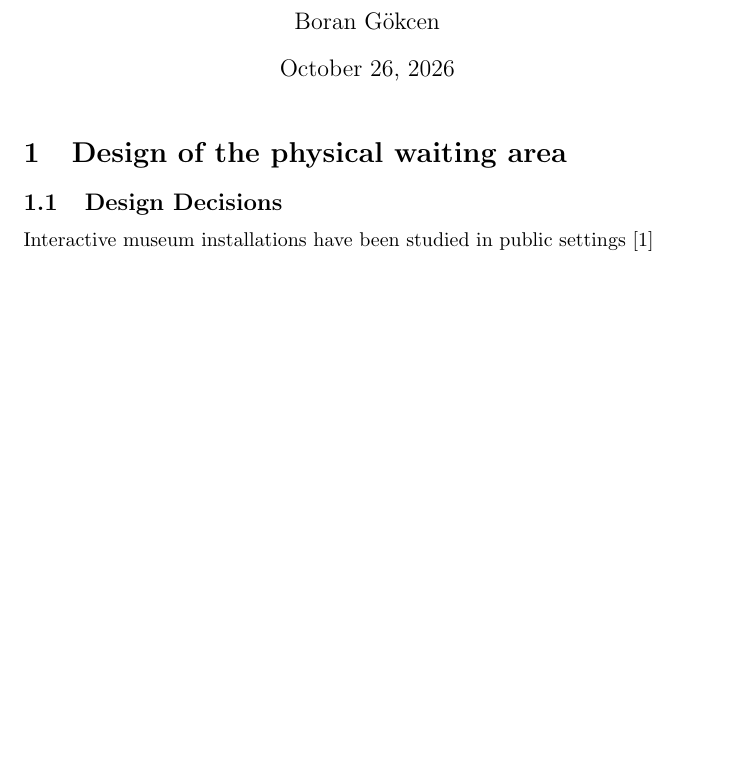
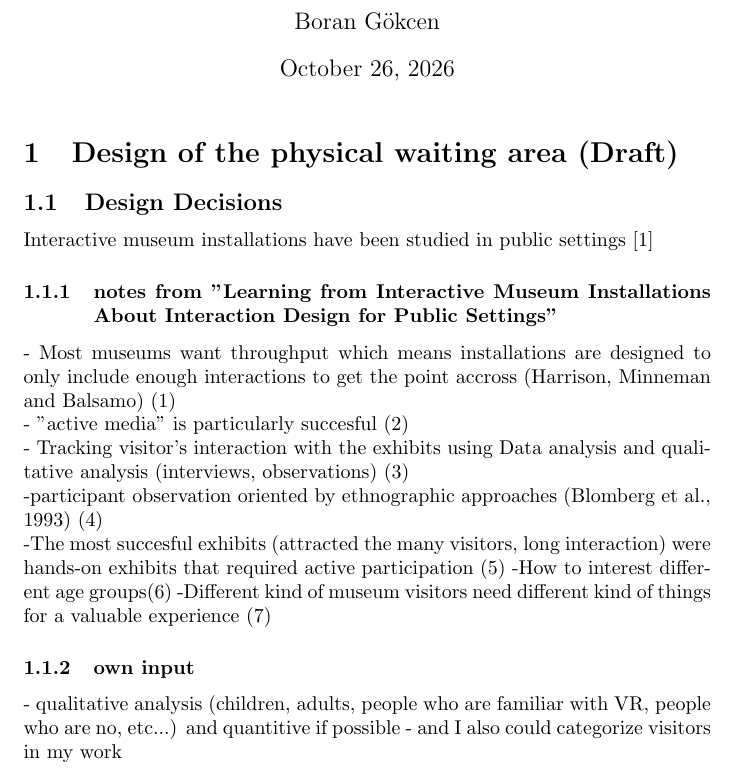
Before and after one commit to BoranGn/virtue-interactive-exhibition, a LaTeX thesis (docs/bachelor-thesis/main.tex): part of page 1 of 2, cut so that both start at the same text, the shorter picture padded with empty space. Compiled offline with pdfLaTeX.

Commit message:
add Report: (Draft) Design Decisions of the physical waiting area

```diff
--- a/docs/bachelor-thesis/main.tex
+++ b/docs/bachelor-thesis/main.tex
@@ -15,9 +15,28 @@
 
 \maketitle
 
-\section{Design of the physical waiting area}
+\section{Design of the physical waiting area (Draft)}
 \subsection{Design Decisions}
     Interactive museum installations have been studied in public settings \cite{hornecker_learning_2006}
+\subsubsection{notes from "Learning from Interactive Museum Installations  About Interaction Design for Public Settings"}
+
+- Most museums want throughput which means installations are designed to only include enough interactions to get the point accross
+(Harrison, Minneman and Balsamo) (1)
+\\
+- "active media" is particularly succesful (2)
+\\
+- Tracking visitor's interaction with the exhibits using Data analysis and qualitative analysis (interviews, observations) (3)
+\\
+-participant observation oriented by ethnographic approaches (Blomberg et al., 1993) (4)
+\\
+-The most succesful exhibits (attracted the many visitors, long interaction) were hands-on exhibits that required active
+participation (5)
+-How to interest different age groups(6)
+-Different kind of museum visitors need different kind of things for a valuable experience (7)
+
+\subsubsection{own input}
+- qualitative analysis (children, adults, people who are familiar with VR, people who are no, etc...) and quantitive if possible
+- and I also could categorize visitors in my work
     \newpage
     \printbibliography
 \end{document}
```
